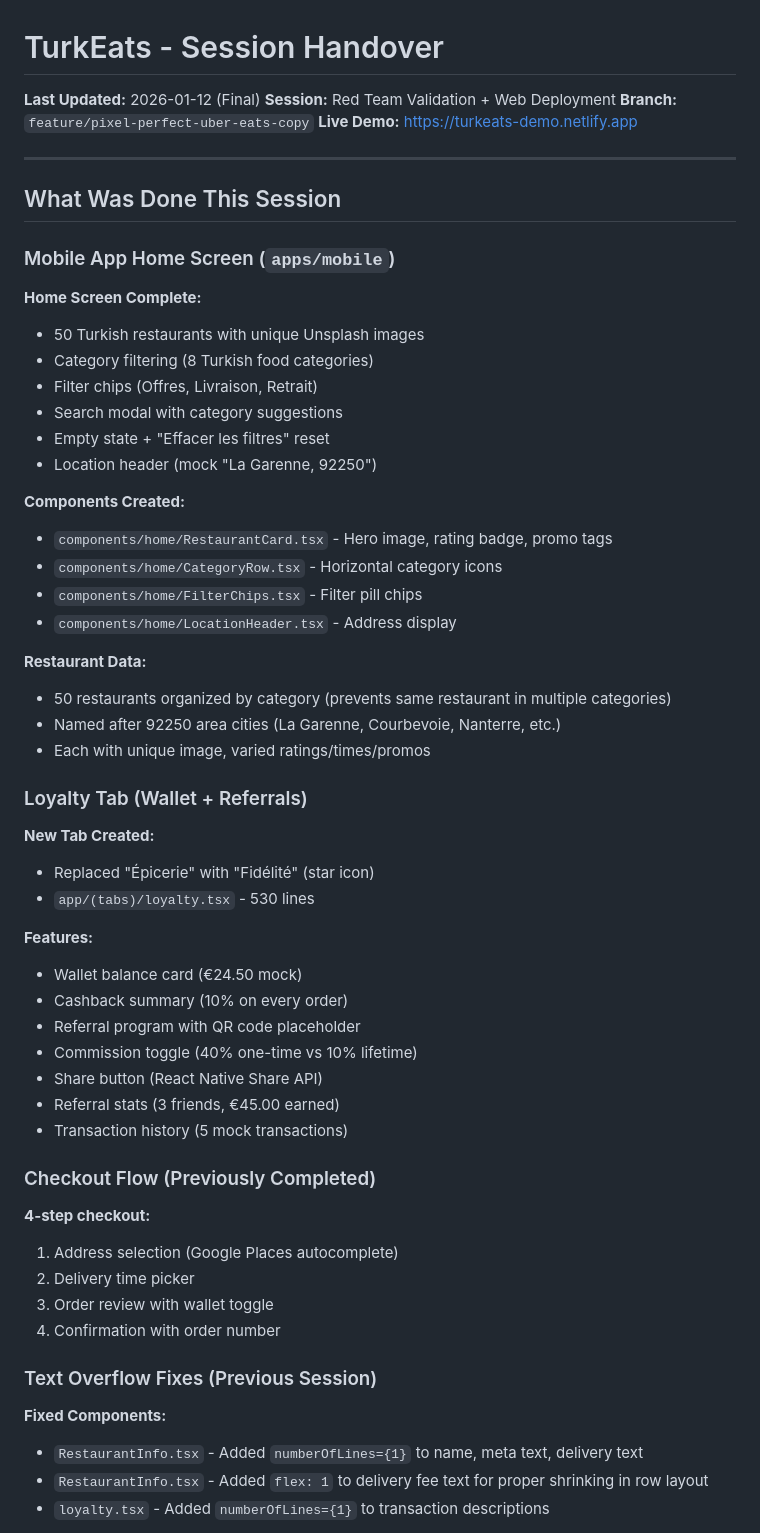
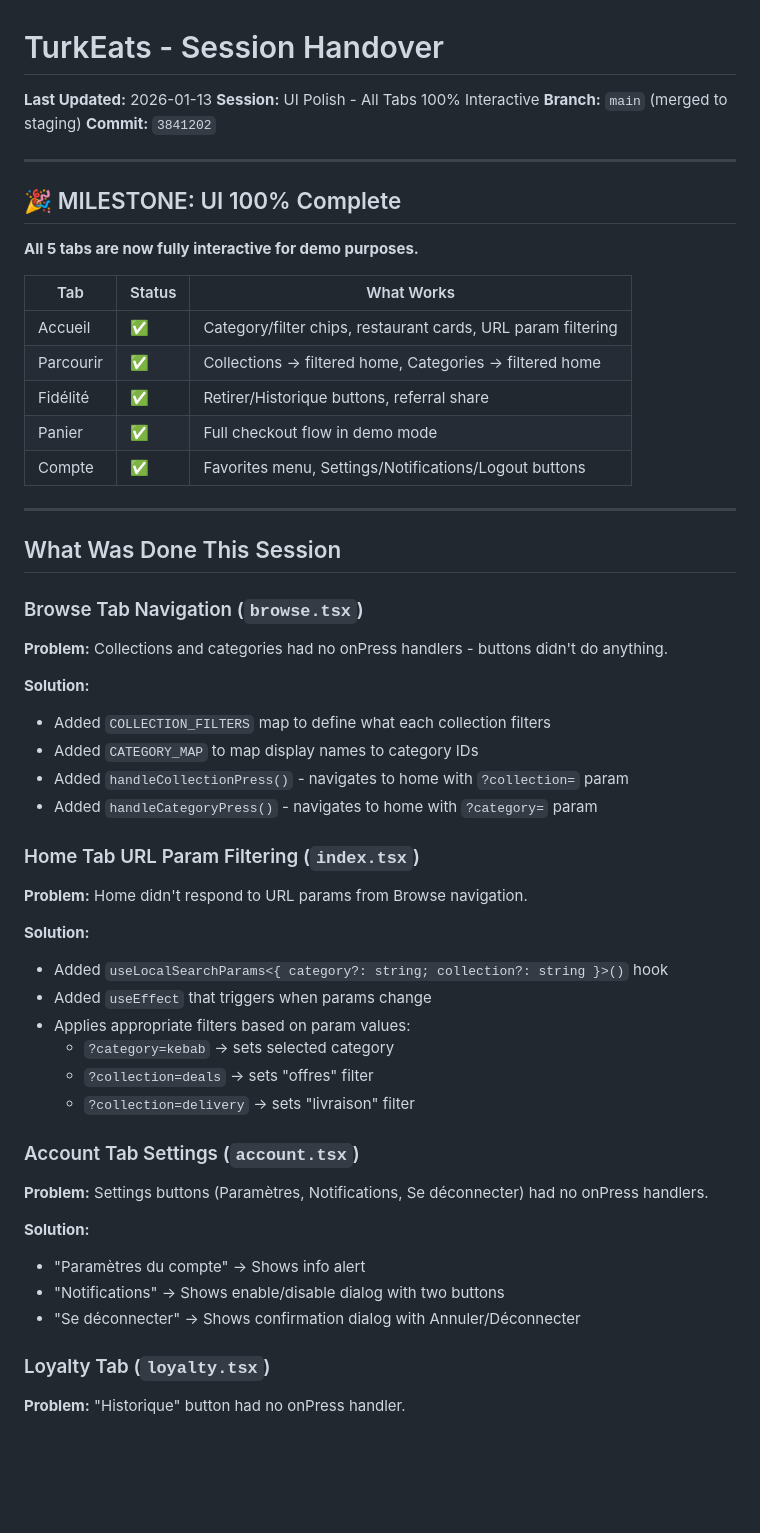
Before and after one commit to growthpigs/Marketplace-as-a-service, a Markdown page: working/handover.md, the part around one of its changes. GitHub-like rendering; blank space fills up the shorter version.

```diff
--- a/working/handover.md
+++ b/working/handover.md
@@ -1,62 +1,60 @@
 # TurkEats - Session Handover
 
-**Last Updated:** 2026-01-12 (Final)
-**Session:** Red Team Validation + Web Deployment
-**Branch:** `feature/pixel-perfect-uber-eats-copy`
-**Live Demo:** https://turkeats-demo.netlify.app
+**Last Updated:** 2026-01-13
+**Session:** UI Polish - All Tabs 100% Interactive
+**Branch:** `main` (merged to staging)
+**Commit:** `3841202`
+
+---
+
+## 🎉 MILESTONE: UI 100% Complete
+
+**All 5 tabs are now fully interactive for demo purposes.**
+
+| Tab | Status | What Works |
+|-----|--------|------------|
+| Accueil | ✅ | Category/filter chips, restaurant cards, URL param filtering |
+| Parcourir | ✅ | Collections → filtered home, Categories → filtered home |
+| Fidélité | ✅ | Retirer/Historique buttons, referral share |
+| Panier | ✅ | Full checkout flow in demo mode |
+| Compte | ✅ | Favorites menu, Settings/Notifications/Logout buttons |
 
 ---
 
 ## What Was Done This Session
 
-### Mobile App Home Screen (`apps/mobile`)
+### Browse Tab Navigation (`browse.tsx`)
 
-**Home Screen Complete:**
-- 50 Turkish restaurants with unique Unsplash images
-- Category filtering (8 Turkish food categories)
-- Filter chips (Offres, Livraison, Retrait)
-- Search modal with category suggestions
-- Empty state + "Effacer les filtres" reset
-- Location header (mock "La Garenne, 92250")
+**Problem:** Collections and categories had no onPress handlers - buttons didn't do anything.
 
-**Components Created:**
-- `components/home/RestaurantCard.tsx` - Hero image, rating badge, promo tags
-- `components/home/CategoryRow.tsx` - Horizontal category icons
-- `components/home/FilterChips.tsx` - Filter pill chips
-- `components/home/LocationHeader.tsx` - Address display
+**Solution:**
+- Added `COLLECTION_FILTERS` map to define what each collection filters
+- Added `CATEGORY_MAP` to map display names to category IDs
+- Added `handleCollectionPress()` - navigates to home with `?collection=` param
+- Added `handleCategoryPress()` - navigates to home with `?category=` param
 
-**Restaurant Data:**
-- 50 restaurants organized by category (prevents same restaurant in multiple categories)
-- Named after 92250 area cities (La Garenne, Courbevoie, Nanterre, etc.)
-- Each with unique image, varied ratings/times/promos
+### Home Tab URL Param Filtering (`index.tsx`)
 
-### Loyalty Tab (Wallet + Referrals)
+**Problem:** Home didn't respond to URL params from Browse navigation.
 
-**New Tab Created:**
-- Replaced "Épicerie" with "Fidélité" (star icon)
-- `app/(tabs)/loyalty.tsx` - 530 lines
+**Solution:**
+- Added `useLocalSearchParams<{ category?: string; collection?: string }>()` hook
+- Added `useEffect` that triggers when params change
+- Applies appropriate filters based on param values:
+  - `?category=kebab` → sets selected category
+  - `?collection=deals` → sets "offres" filter
+  - `?collection=delivery` → sets "livraison" filter
 
-**Features:**
-- Wallet balance card (€24.50 mock)
-- Cashback summary (10% on every order)
-- Referral program with QR code placeholder
-- Commission toggle (40% one-time vs 10% lifetime)
-- Share button (React Native Share API)
-- Referral stats (3 friends, €45.00 earned)
-- Transaction history (5 mock transactions)
+### Account Tab Settings (`account.tsx`)
 
-### Checkout Flow (Previously Completed)
+**Problem:** Settings buttons (Paramètres, Notifications, Se déconnecter) had no onPress handlers.
 
-**4-step checkout:**
-1. Address selection (Google Places autocomplete)
-2. Delivery time picker
-3. Order review with wallet toggle
-4. Confirmation with order number
+**Solution:**
+- "Paramètres du compte" → Shows info alert
+- "Notifications" → Shows enable/disable dialog with two buttons
+- "Se déconnecter" → Shows confirmation dialog with Annuler/Déconnecter
 
-### Text Overflow Fixes (Previous Session)
+### Loyalty Tab (`loyalty.tsx`)
 
-**Fixed Components:**
-- `RestaurantInfo.tsx` - Added `numberOfLines={1}` to name, meta text, delivery text
-- `RestaurantInfo.tsx` - Added `flex: 1` to delivery fee text for proper shrinking in row layout
-- `loyalty.tsx` - Added `numberOfLines={1}` to transaction descriptions
+**Problem:** "Historique" button had no onPress handler.
 
```
Also changed, not shown: other parts of working/handover.md (+55 -79 lines), working/active-tasks.md (+18 -0 lines).
